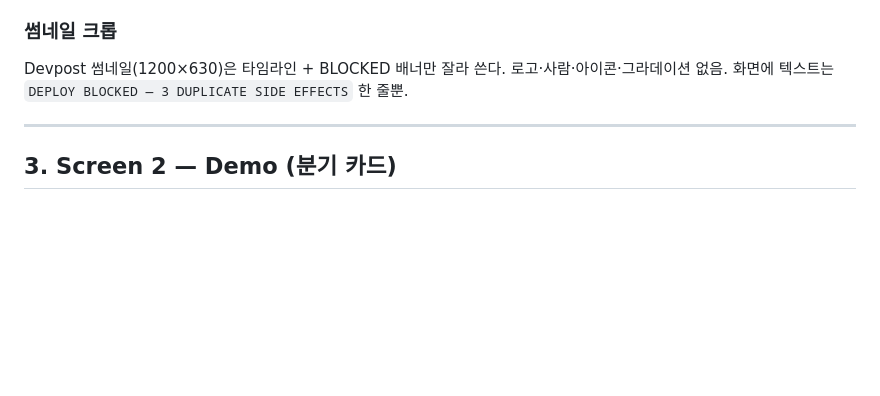
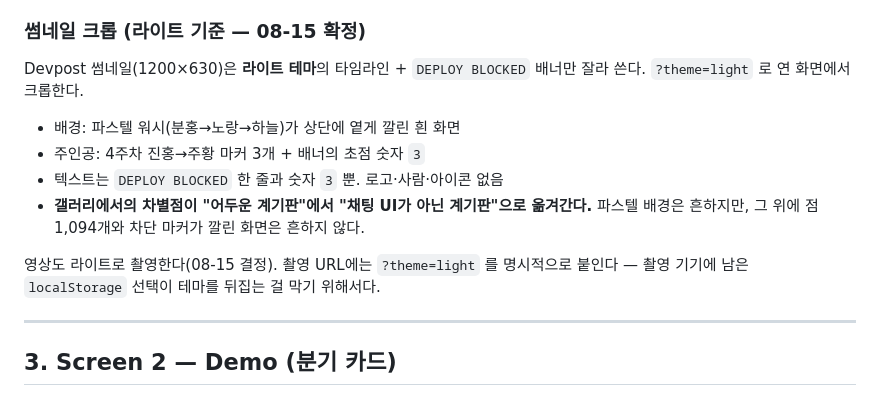
Before and after one commit to Kim-Hakseong/backstop, a Markdown page: Design.md, the part around the change. Drawn GitHub-style; blank space fills up the shorter version.

```diff
--- a/Design.md
+++ b/Design.md
@@ -110,8 +110,18 @@
 - **히어로 수치 4개**: 라벨은 uppercase 11px `--fg-muted`, 값은 48px mono `--fg`. `EXTERNAL CALLS 0`만 값 색이 `--pass`
 - **BLOCKED 배너**: 배경 `--block` 12% 알파, 좌측 4px 실선 `--block`, 텍스트 `--block` 600 15px uppercase
 
-### 썸네일 크롭
-Devpost 썸네일(1200×630)은 타임라인 + BLOCKED 배너만 잘라 쓴다. 로고·사람·아이콘·그라데이션 없음. 화면에 텍스트는 `DEPLOY BLOCKED — 3 DUPLICATE SIDE EFFECTS` 한 줄뿐.
+### 썸네일 크롭 (라이트 기준 — 08-15 확정)
+Devpost 썸네일(1200×630)은 **라이트 테마**의 타임라인 + `DEPLOY BLOCKED` 배너만 잘라 쓴다.
+`?theme=light` 로 연 화면에서 크롭한다.
+
+- 배경: 파스텔 워시(분홍→노랑→하늘)가 상단에 옅게 깔린 흰 화면
+- 주인공: 4주차 진홍→주황 마커 3개 + 배너의 초점 숫자 `3`
+- 텍스트는 `DEPLOY BLOCKED` 한 줄과 숫자 `3` 뿐. 로고·사람·아이콘 없음
+- **갤러리에서의 차별점이 "어두운 계기판"에서 "채팅 UI가 아닌 계기판"으로 옮겨간다.**
+  파스텔 배경은 흔하지만, 그 위에 점 1,094개와 차단 마커가 깔린 화면은 흔하지 않다.
+
+영상도 라이트로 촬영한다(08-15 결정). 촬영 URL에는 `?theme=light` 를 명시적으로 붙인다 —
+촬영 기기에 남은 `localStorage` 선택이 테마를 뒤집는 걸 막기 위해서다.
 
 ---
 
```
Also changed, not shown: SUBMISSION.md (+7 -3 lines).
